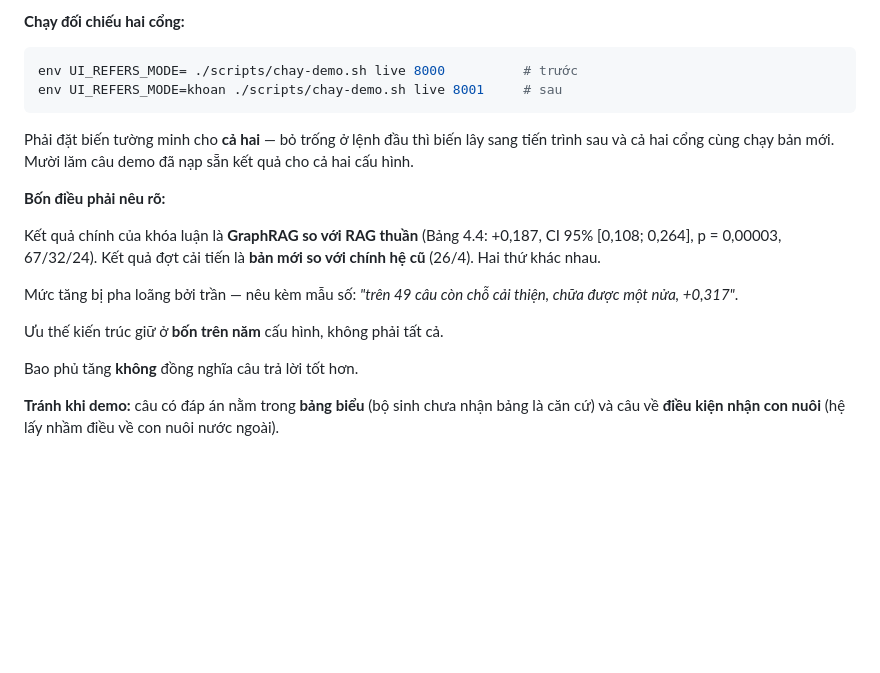
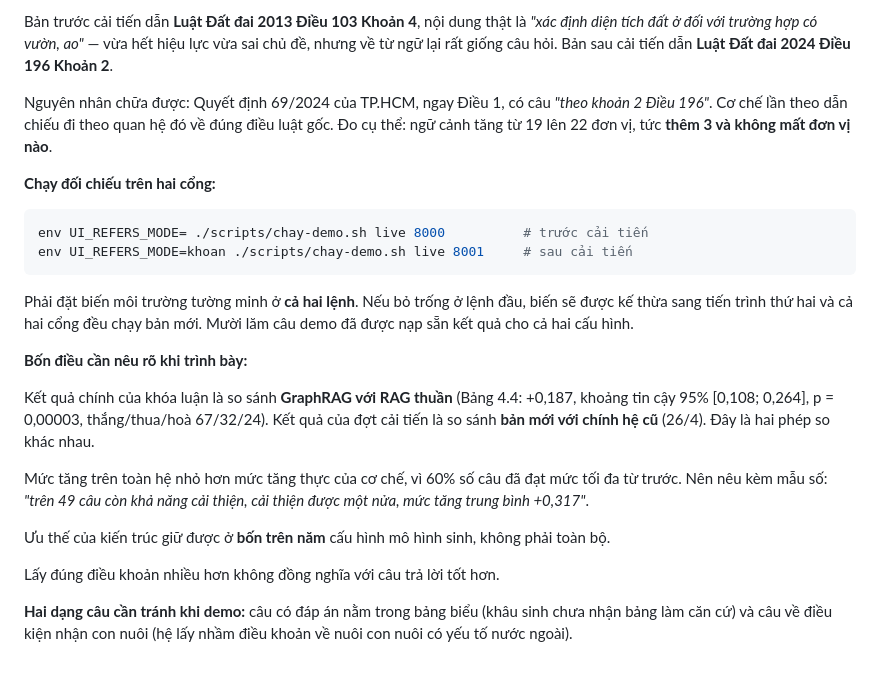
Before and after one commit to tandat-dao/vn-legal-graphrag, a Markdown page: docs/CAI_TIEN_SAU_PHAN_BIEN.md, the part around one of its changes. Rendered like a GitHub page; blank space fills up the shorter version.

````diff
--- a/docs/CAI_TIEN_SAU_PHAN_BIEN.md
+++ b/docs/CAI_TIEN_SAU_PHAN_BIEN.md
@@ -195,28 +209,41 @@ cái nào**.
 
-**Chạy đối chiếu hai cổng:**
+Bản trước cải tiến dẫn **Luật Đất đai 2013 Điều 103 Khoản 4**, nội dung thật là
+*"xác định diện tích đất ở đối với trường hợp có vườn, ao"* — vừa hết hiệu lực
+vừa sai chủ đề, nhưng về từ ngữ lại rất giống câu hỏi. Bản sau cải tiến dẫn
+**Luật Đất đai 2024 Điều 196 Khoản 2**.
+
+Nguyên nhân chữa được: Quyết định 69/2024 của TP.HCM, ngay Điều 1, có câu *"theo
+khoản 2 Điều 196"*. Cơ chế lần theo dẫn chiếu đi theo quan hệ đó về đúng điều
+luật gốc. Đo cụ thể: ngữ cảnh tăng từ 19 lên 22 đơn vị, tức **thêm 3 và không
+mất đơn vị nào**.
+
+**Chạy đối chiếu trên hai cổng:**
 
 ```bash
-env UI_REFERS_MODE= ./scripts/chay-demo.sh live 8000          # trước
-env UI_REFERS_MODE=khoan ./scripts/chay-demo.sh live 8001     # sau
+env UI_REFERS_MODE= ./scripts/chay-demo.sh live 8000          # trước cải tiến
+env UI_REFERS_MODE=khoan ./scripts/chay-demo.sh live 8001     # sau cải tiến
 ```
 
-Phải đặt biến tường minh cho **cả hai** — bỏ trống ở lệnh đầu thì biến lây sang
-tiến trình sau và cả hai cổng cùng chạy bản mới. Mười lăm câu demo đã nạp sẵn
-kết quả cho cả hai cấu hình.
+Phải đặt biến môi trường tường minh ở **cả hai lệnh**. Nếu bỏ trống ở lệnh đầu,
+biến sẽ được kế thừa sang tiến trình thứ hai và cả hai cổng đều chạy bản mới.
+Mười lăm câu demo đã được nạp sẵn kết quả cho cả hai cấu hình.
 
-**Bốn điều phải nêu rõ:**
+**Bốn điều cần nêu rõ khi trình bày:**
 
-Kết quả chính của khóa luận là **GraphRAG so với RAG thuần** (Bảng 4.4: +0,187,
-CI 95% [0,108; 0,264], p = 0,00003, 67/32/24). Kết quả đợt cải tiến là **bản mới
-so với chính hệ cũ** (26/4). Hai thứ khác nhau.
+Kết quả chính của khóa luận là so sánh **GraphRAG với RAG thuần** (Bảng 4.4:
++0,187, khoảng tin cậy 95% [0,108; 0,264], p = 0,00003, thắng/thua/hoà 67/32/24).
+Kết quả của đợt cải tiến là so sánh **bản mới với chính hệ cũ** (26/4). Đây là
+hai phép so khác nhau.
 
-Mức tăng bị pha loãng bởi trần — nêu kèm mẫu số: *"trên 49 câu còn chỗ cải
-thiện, chữa được một nửa, +0,317"*.
+Mức tăng trên toàn hệ nhỏ hơn mức tăng thực của cơ chế, vì 60% số câu đã đạt
+mức tối đa từ trước. Nên nêu kèm mẫu số: *"trên 49 câu còn khả năng cải thiện,
+cải thiện được một nửa, mức tăng trung bình +0,317"*.
 
-Ưu thế kiến trúc giữ ở **bốn trên năm** cấu hình, không phải tất cả.
+Ưu thế của kiến trúc giữ được ở **bốn trên năm** cấu hình mô hình sinh, không
+phải toàn bộ.
 
-Bao phủ tăng **không** đồng nghĩa câu trả lời tốt hơn.
+Lấy đúng điều khoản nhiều hơn không đồng nghĩa với câu trả lời tốt hơn.
 
-**Tránh khi demo:** câu có đáp án nằm trong **bảng biểu** (bộ sinh chưa nhận bảng
-là căn cứ) và câu về **điều kiện nhận con nuôi** (hệ lấy nhầm điều về con nuôi
-nước ngoài).
+**Hai dạng câu cần tránh khi demo:** câu có đáp án nằm trong bảng biểu (khâu sinh
+chưa nhận bảng làm căn cứ) và câu về điều kiện nhận con nuôi (hệ lấy nhầm điều
+khoản về nuôi con nuôi có yếu tố nước ngoài).
````
Also changed, not shown: other parts of docs/CAI_TIEN_SAU_PHAN_BIEN.md (+108 -94 lines).
